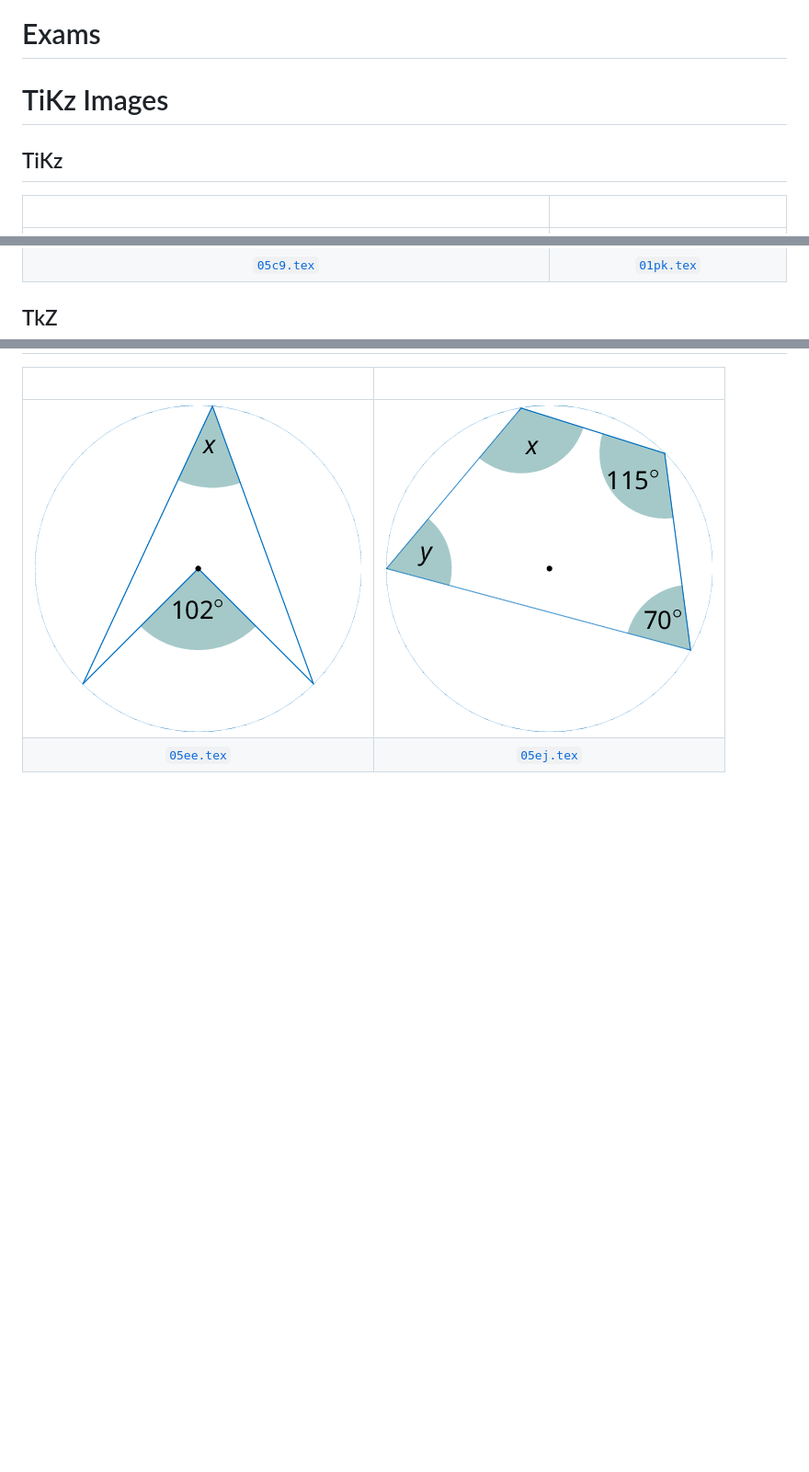
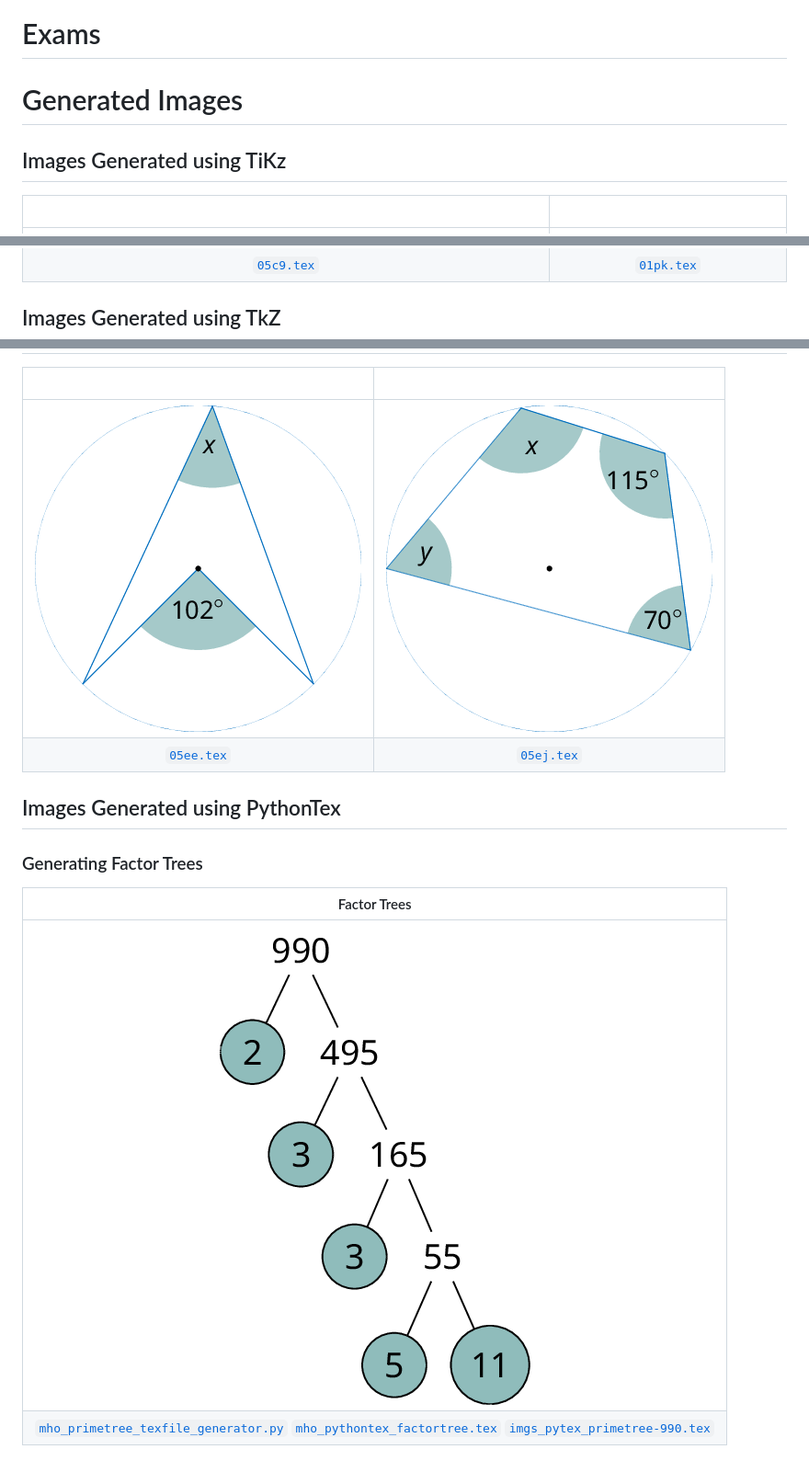
Before and after one commit to mholson/mho_bespoke_notes, a Markdown page: README.md, 3 parts joined by grey strips. Shown: that part at 92% size. Rendered like a GitHub page; pictures changed too: assets/png/imgs_pytex_primetree-990.png (added); blank space fills up the shorter version.

Commit message:
adding prime tree generator

```diff
--- a/README.md
+++ b/README.md
@@ -35,9 +35,9 @@ Happy TeX-ing!
 
 # Exams
 
-# TiKz Images
+# Generated Images
 
-## TiKz
+## Images Generated using TiKz
 
 | &nbsp; | &nbsp; |
 | :----: | :----: |
@@ -48,9 +48,18 @@ Happy TeX-ing!
 | ![05c9](/assets/png/imgs_tikz-05c9.png) | ![01pk](/assets/png/imgs_tikz-01pk.png) |
 | [`05c9.tex`](/assets/tikz/imgs_tikz-05c9.tex) | [`01pk.tex`](/assets/tikz/imgs_tikz-01pk.tex) |
 
-## TkZ
+## Images Generated using TkZ
 
 | &nbsp; | &nbsp; |
 | :----: | :----: |
 | ![05ee](/assets/png/imgs_tikz-05ee.png) | ![05ej](/assets/png/imgs_tikz-05ej.png) |
 | [`05ee.tex`](/assets/tikz/imgs_tikz-05ee.tex) | [`05ej.tex`](/assets/tikz/imgs_tikz-05ej.tex) |
+
+## Images Generated using PythonTex
+
+### Generating Factor Trees
+
+| Factor Trees |
+| :----: |
+| ![primetree-990](/assets/png/imgs_pytex_primetree-990.png) |
+|[`mho_primetree_texfile_generator.py`](/assets/pytex/mho_primetree_texfile_generator.py) [`mho_pythontex_factortree.tex`](/assets/pytex/mho_pythontex_factortree.tex) [`imgs_pytex_primetree-990.tex`](/assets/pytex/imgs_pytex_primetree-990.tex)|
```
Also changed, not shown: 3 other files.
